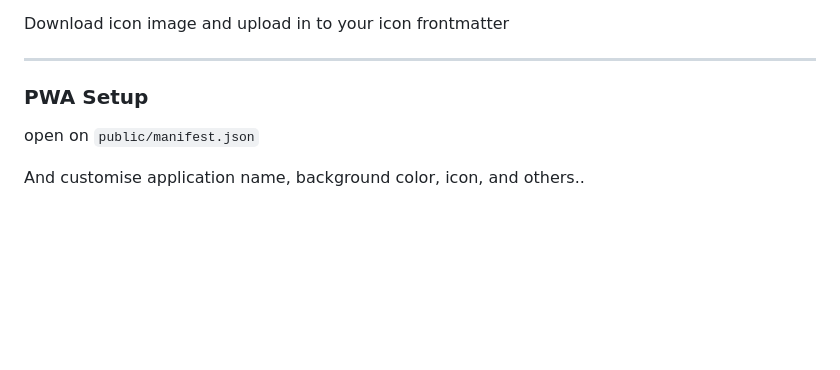
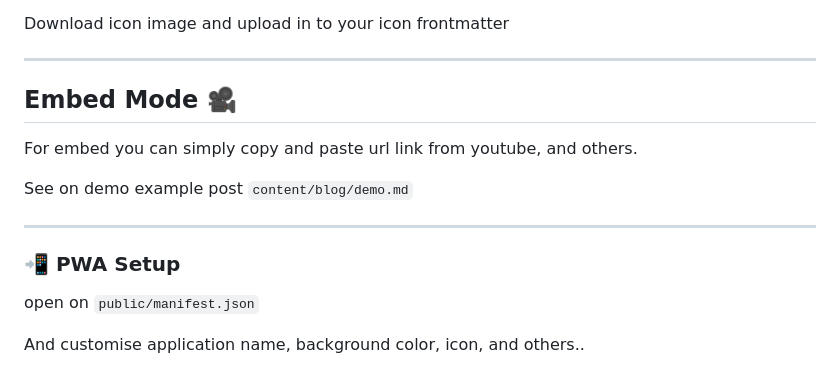
Before and after one commit to adamdjbrett/adamdjbrett-v3, a Markdown page: README.md, the part around the change printed below. Drawn GitHub-style; blank space fills up the shorter version.

Commit message:
update docs on readme files

```diff
--- a/README.md
+++ b/README.md
@@ -175,7 +175,15 @@ Download icon image and upload in to your icon frontmatter
 
 ---
 
-### PWA Setup
+## Embed Mode 🎥
+
+For embed you can simply copy and paste url link from youtube, and others.
+
+See on demo example post `content/blog/demo.md`
+
+---
+
+### 📲 PWA Setup
 
 open on `public/manifest.json`
 
```
Also changed, not shown: other parts of README.md (+5 -5 lines).
